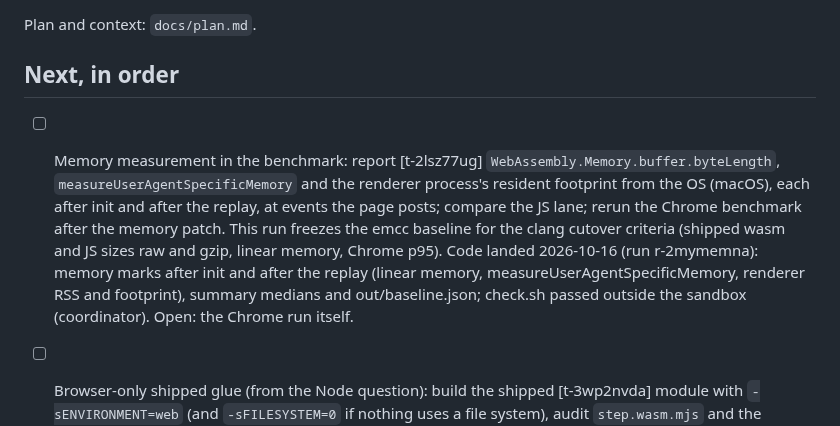
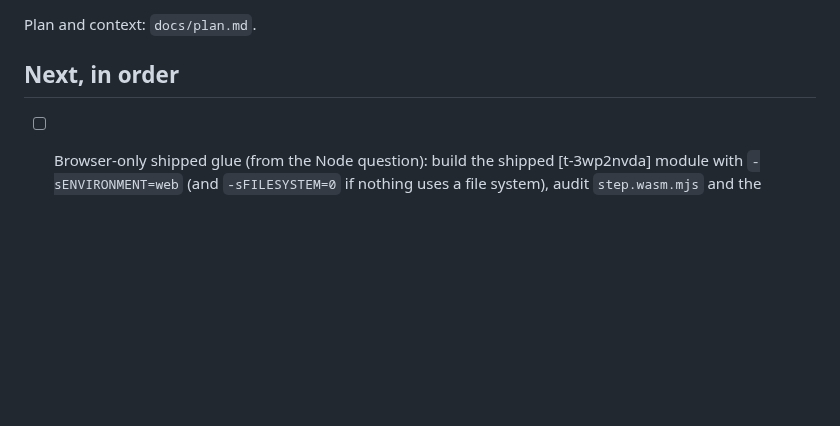
Before and after one commit to rofrol/bend-wasm, a Markdown page: TODO.md, the part around the change. Rendered like a GitHub page; blank space fills up the shorter version.

```diff
--- a/TODO.md
+++ b/TODO.md
@@ -4,17 +4,6 @@ Plan and context: `docs/plan.md`.
 
 ## Next, in order
 
-- [ ] Memory measurement in the benchmark: report [t-2lsz77ug]
-  `WebAssembly.Memory.buffer.byteLength`, `measureUserAgentSpecificMemory`
-  and the renderer process's resident footprint from the OS (macOS), each
-  after init and after the replay, at events the page posts; compare the
-  JS lane; rerun the Chrome benchmark after the memory patch.
-  This run freezes the emcc baseline for the clang cutover criteria
-  (shipped wasm and JS sizes raw and gzip, linear memory, Chrome p95).
-  Code landed 2026-10-16 (run r-2mymemna): memory marks after init and
-  after the replay (linear memory, measureUserAgentSpecificMemory, renderer
-  RSS and footprint), summary medians and out/baseline.json; check.sh
-  passed outside the sandbox (coordinator). Open: the Chrome run itself.
 - [ ] Browser-only shipped glue (from the Node question): build the shipped [t-3wp2nvda]
   module with `-sENVIRONMENT=web` (and `-sFILESYSTEM=0` if nothing uses a
   file system), audit `step.wasm.mjs` and the Emscripten glue for
```
Also changed, not shown: DECISIONS.md (+152 -0 lines).
